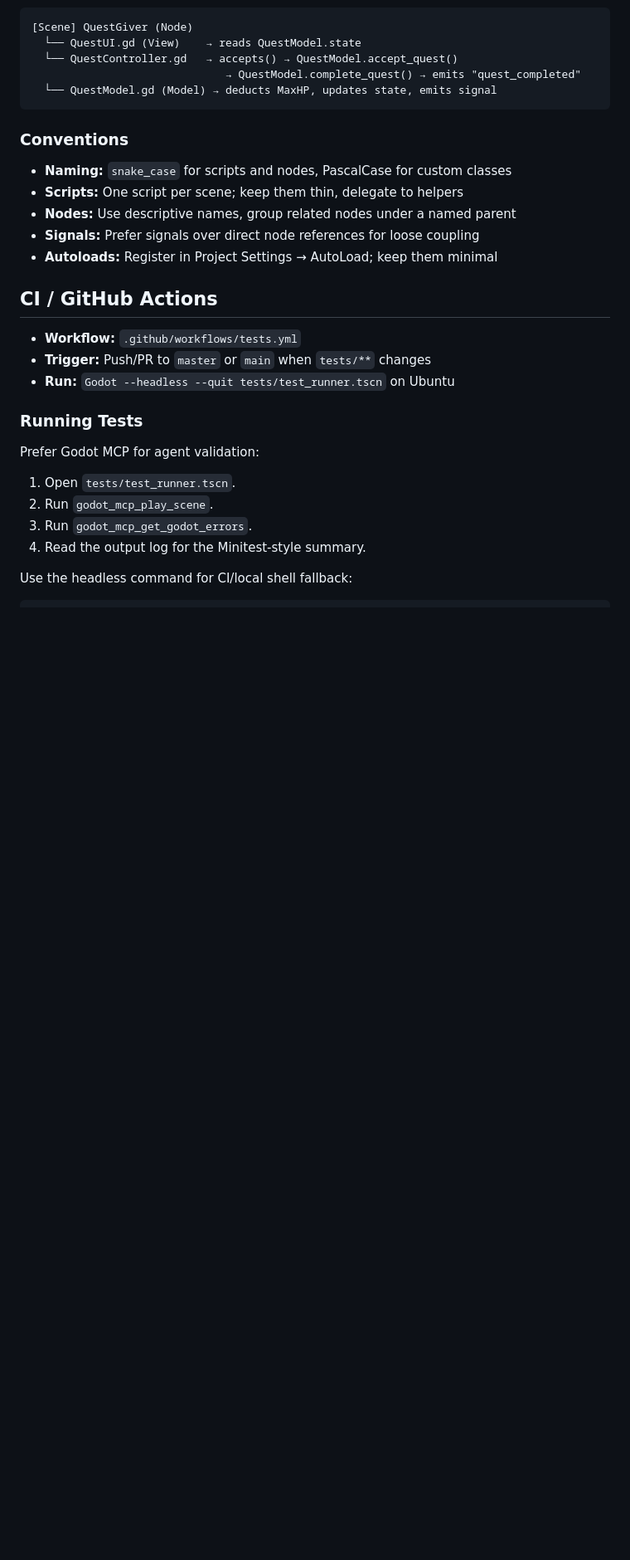
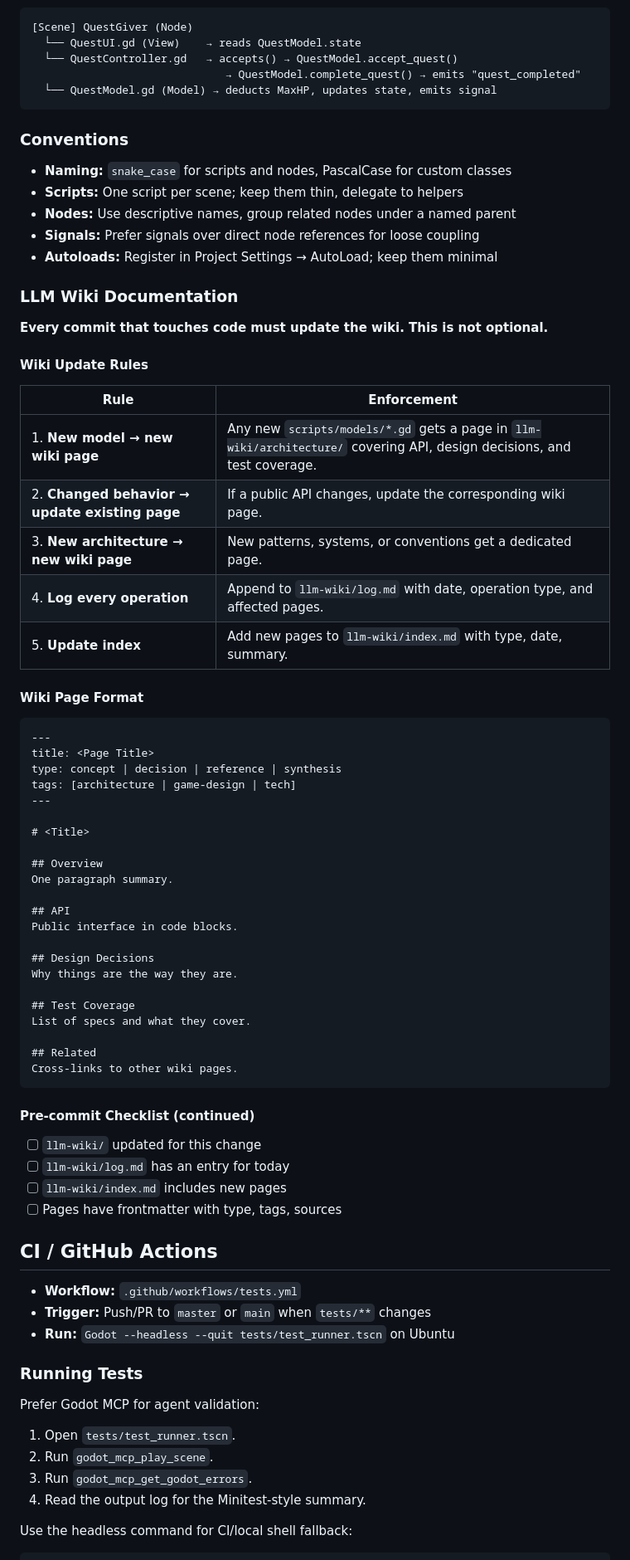
Before and after one commit to rajahafify/life-well-spent, a Markdown page: AGENTS.md, the part around one of its changes. Shown at 83% size. GitHub-like rendering; blank space fills up the shorter version.

````diff
--- a/AGENTS.md
+++ b/AGENTS.md
@@ -118,6 +140,53 @@ At the feature level:
 - **Signals:** Prefer signals over direct node references for loose coupling
 - **Autoloads:** Register in Project Settings → AutoLoad; keep them minimal
 
+### LLM Wiki Documentation
+
+**Every commit that touches code must update the wiki. This is not optional.**
+
+#### Wiki Update Rules
+
+| Rule | Enforcement |
+|------|-------------|
+| 1. **New model → new wiki page** | Any new `scripts/models/*.gd` gets a page in `llm-wiki/architecture/` covering API, design decisions, and test coverage. |
+| 2. **Changed behavior → update existing page** | If a public API changes, update the corresponding wiki page. |
+| 3. **New architecture → new wiki page** | New patterns, systems, or conventions get a dedicated page. |
+| 4. **Log every operation** | Append to `llm-wiki/log.md` with date, operation type, and affected pages. |
+| 5. **Update index** | Add new pages to `llm-wiki/index.md` with type, date, summary. |
+
+#### Wiki Page Format
+
+```markdown
+---
+title: <Page Title>
+type: concept | decision | reference | synthesis
+tags: [architecture | game-design | tech]
+---
+
+# <Title>
+
+## Overview
+One paragraph summary.
+
+## API
+Public interface in code blocks.
+
+## Design Decisions
+Why things are the way they are.
+
+## Test Coverage
+List of specs and what they cover.
+
+## Related
+Cross-links to other wiki pages.
+```
+
+#### Pre-commit Checklist (continued)
+- [ ] `llm-wiki/` updated for this change
+- [ ] `llm-wiki/log.md` has an entry for today
+- [ ] `llm-wiki/index.md` includes new pages
+- [ ] Pages have frontmatter with type, tags, sources
+
 ## CI / GitHub Actions
 
 - **Workflow:** `.github/workflows/tests.yml`
````
Also changed, not shown: other parts of AGENTS.md (+33 -5 lines).
